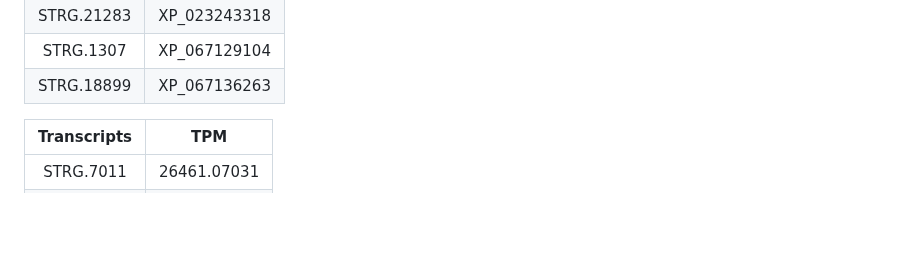
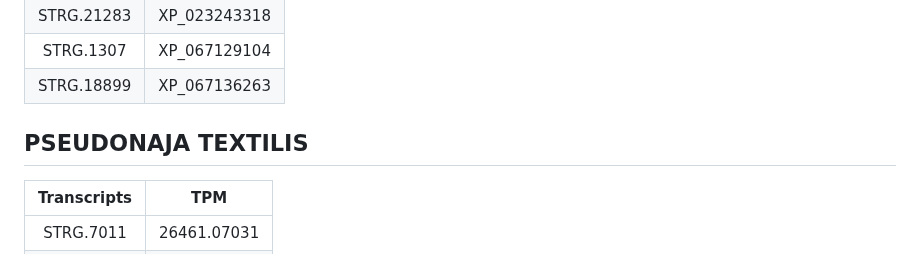
Before and after one commit to RIT-Environmental-Genomics/Toxin-Identification-Pipeline, a Markdown page: Results/TPM/README.md, the part around the change. Rendered like a GitHub page; blank space fills up the shorter version.

```diff
--- a/Results/TPM/README.md
+++ b/Results/TPM/README.md
@@ -110,6 +110,7 @@
 |STRG.1307|XP_067129104|
 |STRG.18899|XP_067136263|
 
+## PSEUDONAJA TEXTILIS
 
 |Transcripts|TPM|
 |:-:|:-:|
```
